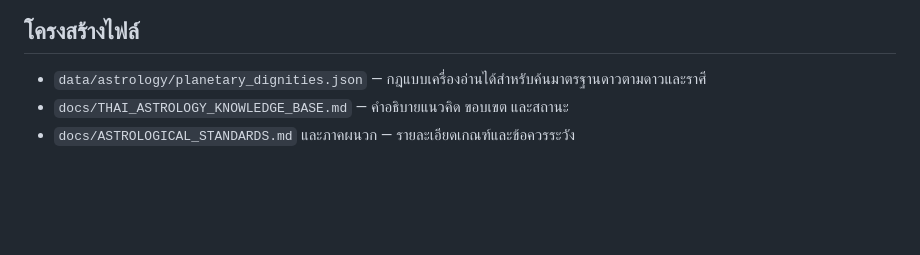
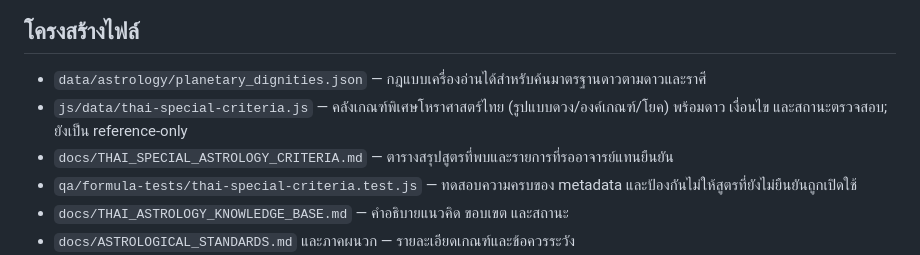
Before and after one commit to tancorp-web/Learn, a Markdown page: docs/ASTROLOGY_RULE_ENGINE_SCHEMA.md, the part around the change. Drawn GitHub-style; blank space fills up the shorter version.

Commit message:
Link Thai special criteria catalogue in rule schema

```diff
--- a/docs/ASTROLOGY_RULE_ENGINE_SCHEMA.md
+++ b/docs/ASTROLOGY_RULE_ENGINE_SCHEMA.md
@@ -12,6 +12,9 @@
 ## โครงสร้างไฟล์
 
 - `data/astrology/planetary_dignities.json` — กฎแบบเครื่องอ่านได้สำหรับค้นมาตรฐานดาวตามดาวและราศี
+- `js/data/thai-special-criteria.js` — คลังเกณฑ์พิเศษโหราศาสตร์ไทย (รูปแบบดวง/องค์เกณฑ์/โยค) พร้อมดาว เงื่อนไข และสถานะตรวจสอบ; ยังเป็น reference-only
+- `docs/THAI_SPECIAL_ASTROLOGY_CRITERIA.md` — ตารางสรุปสูตรที่พบและรายการที่รออาจารย์แทนยืนยัน
+- `qa/formula-tests/thai-special-criteria.test.js` — ทดสอบความครบของ metadata และป้องกันไม่ให้สูตรที่ยังไม่ยืนยันถูกเปิดใช้
 - `docs/THAI_ASTROLOGY_KNOWLEDGE_BASE.md` — คำอธิบายแนวคิด ขอบเขต และสถานะ
 - `docs/ASTROLOGICAL_STANDARDS.md` และภาคผนวก — รายละเอียดเกณฑ์และข้อควรระวัง
 - มีฟังก์ชัน lookup แล้วที่ `js/astrology/knowledge.js` และชุดทดสอบที่ `qa/formula-tests/astrology-knowledge.test.js`; ต้องรัน CI ให้ผ่านก่อนเชื่อมกับ UI
```
